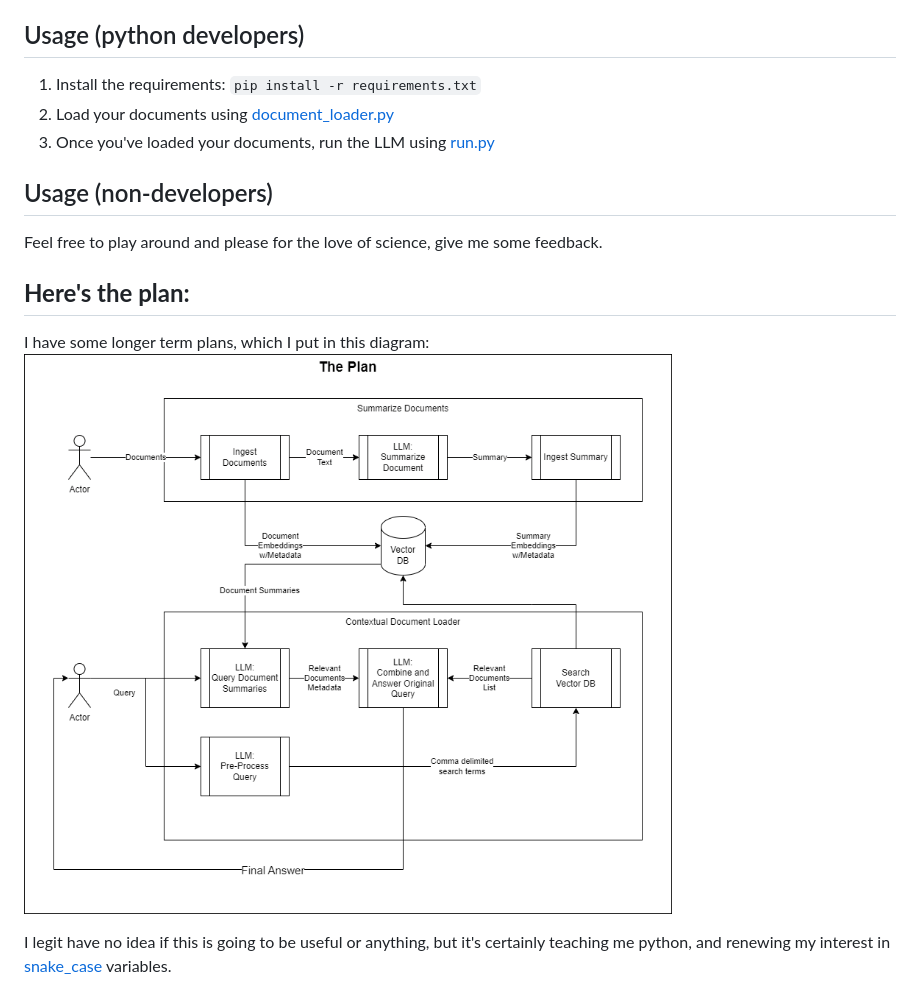
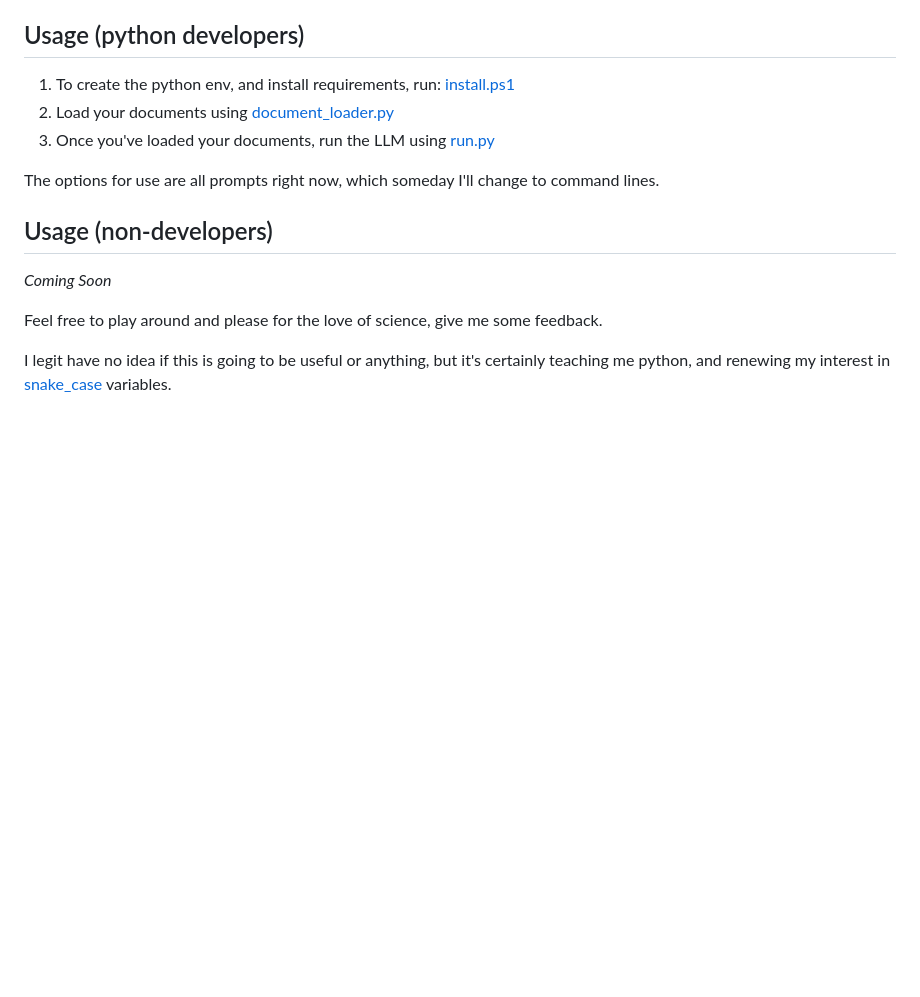
Before and after one commit to aronweiler/DocTalk, a Markdown page: readme.md, the part around the change. Drawn GitHub-style; blank space fills up the shorter version.

```diff
--- a/readme.md
+++ b/readme.md
@@ -6,17 +6,16 @@ I'm not 100% sure what I'm doing, but it's been great so far.
 *See [Update Notes](#update-notes) for changes I am making after the initial commit to this project.*
 
 ## Usage (python developers)
-1. Install the requirements: `pip install -r requirements.txt`
+1. To create the python env, and install requirements, run: [install.ps1](install.ps1)
 2. Load your documents using [document_loader.py](/src/document_loader.py)
 3. Once you've loaded your documents, run the LLM using [run.py](/src/run.py)
 
+The options for use are all prompts right now, which someday I'll change to command lines.
+
 ## Usage (non-developers)
+*Coming Soon*
 
 Feel free to play around and please for the love of science, give me some feedback.
-
-## **Here's the plan:**
-I have some longer term plans, which I put in this diagram:
-![The_Plan](images/docktalk_procecss_flow.png)
 
 I legit have no idea if this is going to be useful or anything, but it's certainly teaching me python, and renewing my interest in [snake_case](https://en.wikipedia.org/wiki/Snake_case) variables.
 
```
